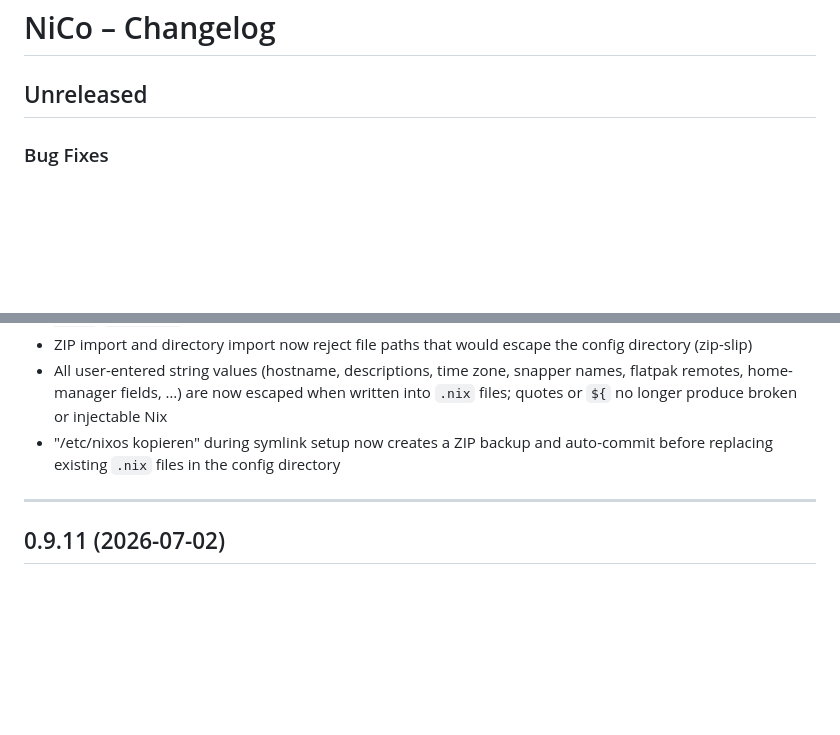
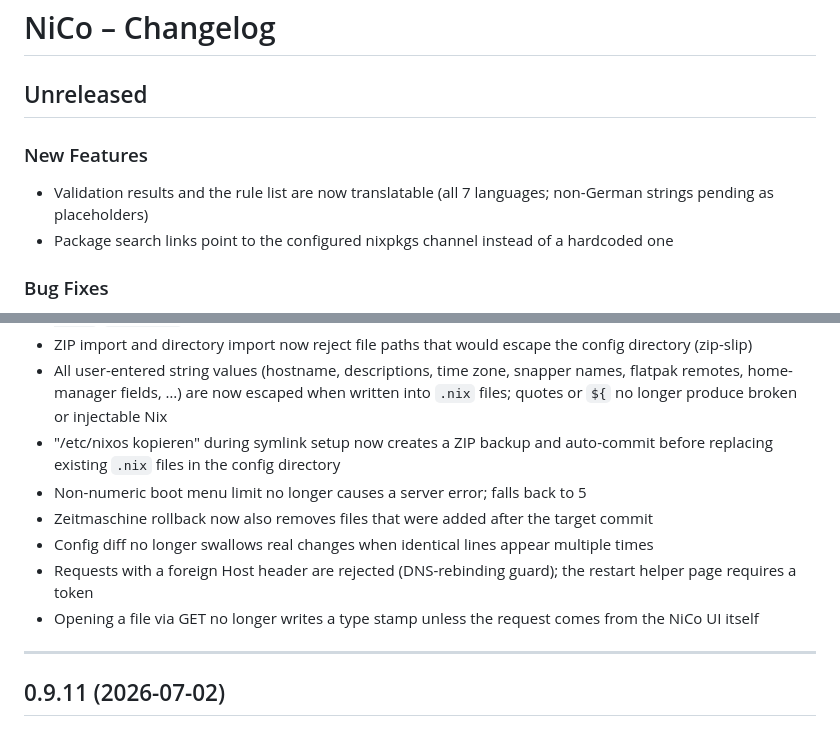
Before and after one commit to DSpayreR6/nico, a Markdown page: CHANGELOG.md, 2 parts joined by grey strips. Drawn GitHub-style; blank space fills up the shorter version.

Commit message:
Changelog: revision round entries (B9/B12/B13/B14/S2/S3/S4/T8)
Co-Authored-By: Claude Fable 5 <noreply@anthropic.com>

```diff
--- a/CHANGELOG.md
+++ b/CHANGELOG.md
@@ -1,6 +1,11 @@
 # NiCo – Changelog
 
 ## Unreleased
+
+### New Features
+
+- Validation results and the rule list are now translatable (all 7 languages; non-German strings pending as placeholders)
+- Package search links point to the configured nixpkgs channel instead of a hardcoded one
 
 ### Bug Fixes
 
@@ -13,6 +18,11 @@
 - ZIP import and directory import now reject file paths that would escape the config directory (zip-slip)
 - All user-entered string values (hostname, descriptions, time zone, snapper names, flatpak remotes, home-manager fields, …) are now escaped when written into `.nix` files; quotes or `${` no longer produce broken or injectable Nix
 - "/etc/nixos kopieren" during symlink setup now creates a ZIP backup and auto-commit before replacing existing `.nix` files in the config directory
+- Non-numeric boot menu limit no longer causes a server error; falls back to 5
+- Zeitmaschine rollback now also removes files that were added after the target commit
+- Config diff no longer swallows real changes when identical lines appear multiple times
+- Requests with a foreign Host header are rejected (DNS-rebinding guard); the restart helper page requires a token
+- Opening a file via GET no longer writes a type stamp unless the request comes from the NiCo UI itself
 
 ---
 
```
